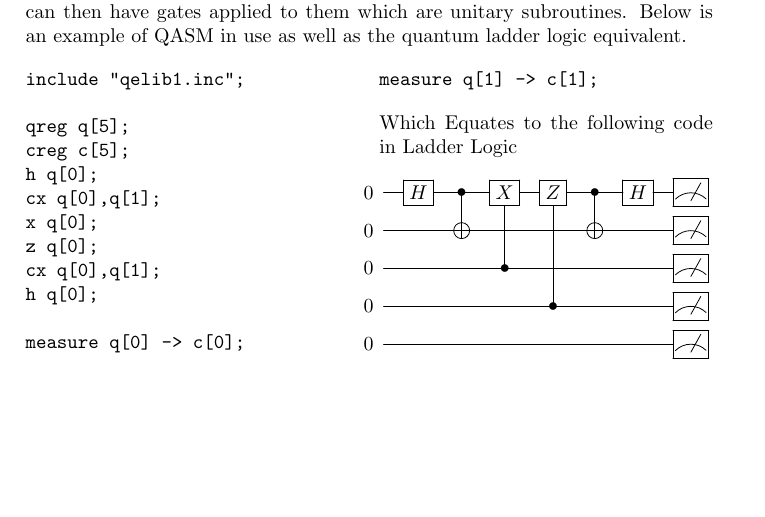
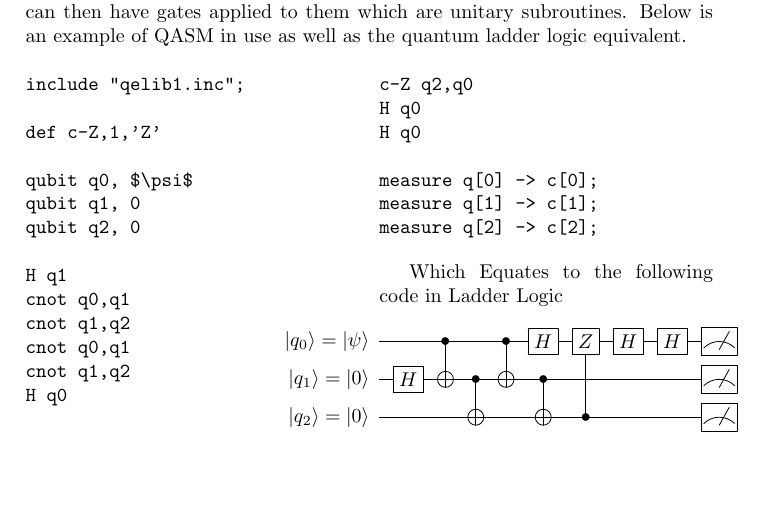
Before and after one commit to Macrofarad/ABITQC, a LaTeX paper (main.tex): part of page 9 of 15, cut so that both start at the same text, the shorter picture padded with empty space. Compiled offline with pdfLaTeX; a LaTeX package or settings file that is missing is left out.

Commit message:
QASM example no longer SDC

```diff
--- a/main.tex
+++ b/main.tex
@@ -450,34 +450,39 @@ Quantum Assembly Language~\cite{qasmWhitePaper}, also known as QASM or OpenQASM
 \newline
 In terms of programming, QASM is relatively straightforward; there are only two types of storage, classical registers, and quantum registers.  These registers are nothing more than  one dimensional arrays of bits or qubits respectively and can then have gates applied to them which are unitary subroutines. Below is an example of QASM in use as well as the quantum ladder logic equivalent.
 
-%\begin{comment} %placeholder
-\begin{multicols}{2}
+\begin{multicols}{2} %multiple columns allows space to be better utilized for sections with circuits and the like
 \begin{verbatim}
 include "qelib1.inc";
 
-qreg q[5];
-creg c[5];
-h q[0];
-cx q[0],q[1];
-x q[0];
-z q[0];
-cx q[0],q[1];
-h q[0];
+def c-Z,1,'Z'
+
+qubit q0, $\psi$
+qubit q1, 0
+qubit q2, 0
+
+H q1
+cnot q0,q1
+cnot q1,q2
+cnot q0,q1
+cnot q1,q2
+H q0
+c-Z q2,q0
+H q0
+H q0
 
 measure q[0] -> c[0];
 measure q[1] -> c[1];
+measure q[2] -> c[2];
 \end{verbatim}
-%\end{small}
+
 Which Equates to the following code in Ladder Logic
-\[\Qcircuit @C=1em @R=0.5em @!R { %rows and columns, pretty standard
-\lstick{0} 		& \gate{H}	& \ctrl{1} 	& \gate{X} 	& \gate{Z}		& \ctrl{1}		& \gate{H}		& \meter \\	%& \cw \cwx \control{4}\\
-\lstick{0} 		& \qw 		& \targ 	& \qw 		& \qw 			& \targ			& \qw 			& \meter \\	%& \cw \cwx \control{3}\\
-\lstick{0} 	& \qw 		& \qw 		& \ctrl{-2}		& \qw 			& \qw 			& \qw			& \meter  \\%
-\lstick{0}	& \qw 		& \qw 		& \qw 		& \ctrl{-3}			& \qw 			& \qw 			& \meter  \\%e
-\lstick{0}		& \qw 		& \qw 		& \qw 		& \qw			& \qw 			& \qw 			& \meter  \\%
+\[\Qcircuit @C=0.7em @R=0.5em @!R { %Spacing for rows and columns, pretty standard
+\lstick{\ket{q_{0}}=\ket{\psi}}& \qw		& \ctrl{1} 	& \qw 			& \ctrl{1}		& \gate{H}	& \gate{Z}	&\gate{H}&\gate{H}	& \meter \\	%& \cw \cwx \control{4}\\
+\lstick{\ket{q_{1}}=\ket{0}} 	& \gate{H} 	& \targ 	& \ctrl{1}		& \targ 		& \ctrl{1}	& \qw 		&\qw & \qw	& \meter \\	%& \cw \cwx \control{3}\\
+\lstick{\ket{q_{2}}=\ket{0}} 	& \qw 		& \qw 		& \targ 		& \qw 			& \targ 	& \ctrl{-2}	&\qw & \qw		& \meter  \\ %
 }\]
 \end{multicols} %and go back to normal formatting
-%\end{comment}
+
 
 
 
```
Also changed, not shown: main.pdf, 3 other files.
